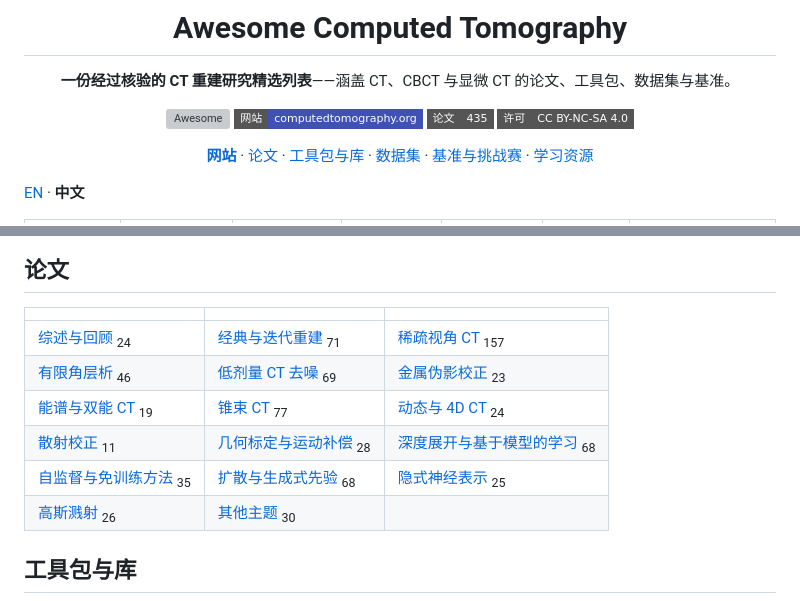
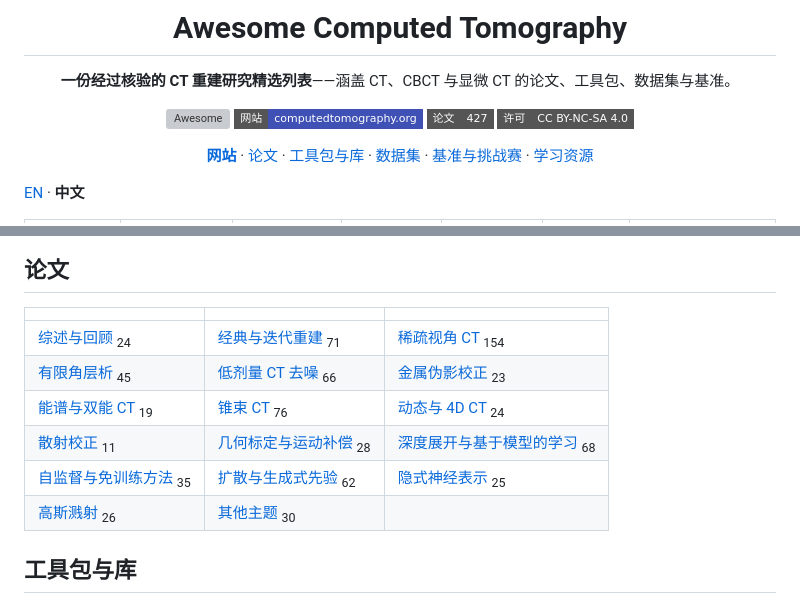
Before and after one commit to cslht11/awesome-computed-tomography, a Markdown page: README.zh-CN.md, 2 parts joined by grey strips. Drawn GitHub-style; badges without logos; grey boxes are pictures that could not be loaded.

```diff
--- a/README.zh-CN.md
+++ b/README.zh-CN.md
@@ -7,7 +7,7 @@
 
 **一份经过核验的 CT 重建研究精选列表**——涵盖 CT、CBCT 与显微 CT 的论文、工具包、数据集与基准。
 
-[![Awesome](https://awesome.re/badge.svg)](https://awesome.re) [![Website](https://img.shields.io/badge/网站-computedtomography.org-3f51b5?style=flat-square)](https://computedtomography.org/) [![Papers](https://img.shields.io/badge/论文-435-555?style=flat-square)](#论文) [![License](https://img.shields.io/badge/许可-CC%20BY--NC--SA%204.0-555?style=flat-square)](#许可)
+[![Awesome](https://awesome.re/badge.svg)](https://awesome.re) [![Website](https://img.shields.io/badge/网站-computedtomography.org-3f51b5?style=flat-square)](https://computedtomography.org/) [![Papers](https://img.shields.io/badge/论文-427-555?style=flat-square)](#论文) [![License](https://img.shields.io/badge/许可-CC%20BY--NC--SA%204.0-555?style=flat-square)](#许可)
 
 **[网站](https://computedtomography.org/)** · [论文](#论文) · [工具包与库](#工具包与库) · [数据集](#数据集) · [基准与挑战赛](#基准与挑战赛) · [学习资源](#学习资源)
 
@@ -24,11 +24,11 @@
 
 | | | |
 | --- | --- | --- |
-| [综述与回顾](https://computedtomography.org/zh/?tab=papers&topic=survey) <sub>24</sub> | [经典与迭代重建](https://computedtomography.org/zh/?tab=papers&topic=classical) <sub>71</sub> | [稀疏视角 CT](https://computedtomography.org/zh/?tab=papers&topic=sparse-view) <sub>157</sub> |
-| [有限角层析](https://computedtomography.org/zh/?tab=papers&topic=limited-angle) <sub>46</sub> | [低剂量 CT 去噪](https://computedtomography.org/zh/?tab=papers&topic=low-dose) <sub>69</sub> | [金属伪影校正](https://computedtomography.org/zh/?tab=papers&topic=metal-artifact) <sub>23</sub> |
-| [能谱与双能 CT](https://computedtomography.org/zh/?tab=papers&topic=spectral) <sub>19</sub> | [锥束 CT](https://computedtomography.org/zh/?tab=papers&topic=cbct) <sub>77</sub> | [动态与 4D CT](https://computedtomography.org/zh/?tab=papers&topic=dynamic) <sub>24</sub> |
+| [综述与回顾](https://computedtomography.org/zh/?tab=papers&topic=survey) <sub>24</sub> | [经典与迭代重建](https://computedtomography.org/zh/?tab=papers&topic=classical) <sub>71</sub> | [稀疏视角 CT](https://computedtomography.org/zh/?tab=papers&topic=sparse-view) <sub>154</sub> |
+| [有限角层析](https://computedtomography.org/zh/?tab=papers&topic=limited-angle) <sub>45</sub> | [低剂量 CT 去噪](https://computedtomography.org/zh/?tab=papers&topic=low-dose) <sub>66</sub> | [金属伪影校正](https://computedtomography.org/zh/?tab=papers&topic=metal-artifact) <sub>23</sub> |
+| [能谱与双能 CT](https://computedtomography.org/zh/?tab=papers&topic=spectral) <sub>19</sub> | [锥束 CT](https://computedtomography.org/zh/?tab=papers&topic=cbct) <sub>76</sub> | [动态与 4D CT](https://computedtomography.org/zh/?tab=papers&topic=dynamic) <sub>24</sub> |
 | [散射校正](https://computedtomography.org/zh/?tab=papers&topic=scatter) <sub>11</sub> | [几何标定与运动补偿](https://computedtomography.org/zh/?tab=papers&topic=geometry) <sub>28</sub> | [深度展开与基于模型的学习](https://computedtomography.org/zh/?tab=papers&topic=unrolling) <sub>68</sub> |
-| [自监督与免训练方法](https://computedtomography.org/zh/?tab=papers&topic=self-supervised) <sub>35</sub> | [扩散与生成式先验](https://computedtomography.org/zh/?tab=papers&topic=diffusion) <sub>68</sub> | [隐式神经表示](https://computedtomography.org/zh/?tab=papers&topic=inr) <sub>25</sub> |
+| [自监督与免训练方法](https://computedtomography.org/zh/?tab=papers&topic=self-supervised) <sub>35</sub> | [扩散与生成式先验](https://computedtomography.org/zh/?tab=papers&topic=diffusion) <sub>62</sub> | [隐式神经表示](https://computedtomography.org/zh/?tab=papers&topic=inr) <sub>25</sub> |
 | [高斯溅射](https://computedtomography.org/zh/?tab=papers&topic=gaussian) <sub>26</sub> | [其他主题](https://computedtomography.org/zh/?tab=papers&topic=other) <sub>30</sub> |  |
 
 ## 工具包与库
```
Also changed, not shown: other parts of README.zh-CN.md (+1 -1 lines), README.md (+6 -6 lines).
